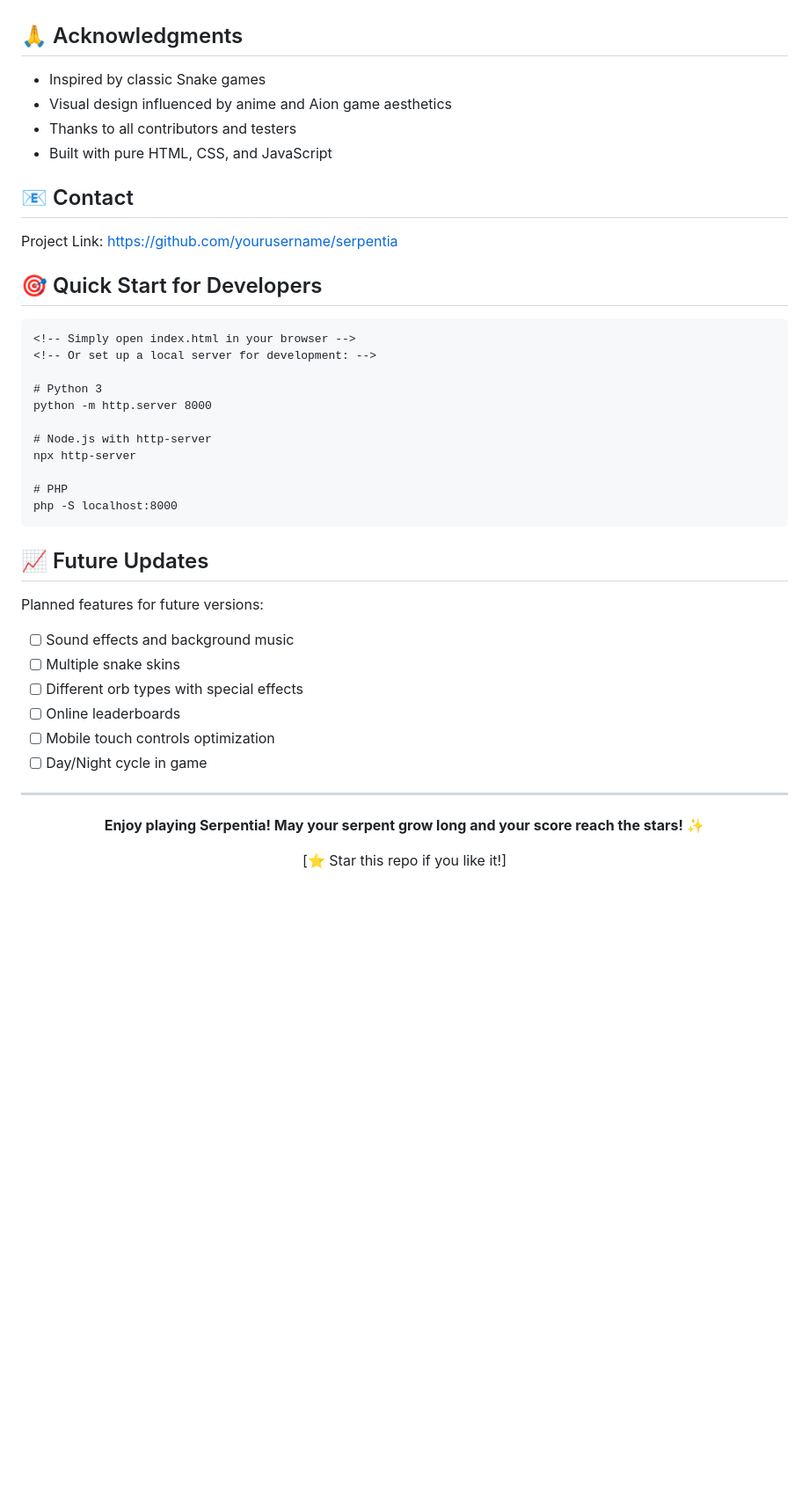
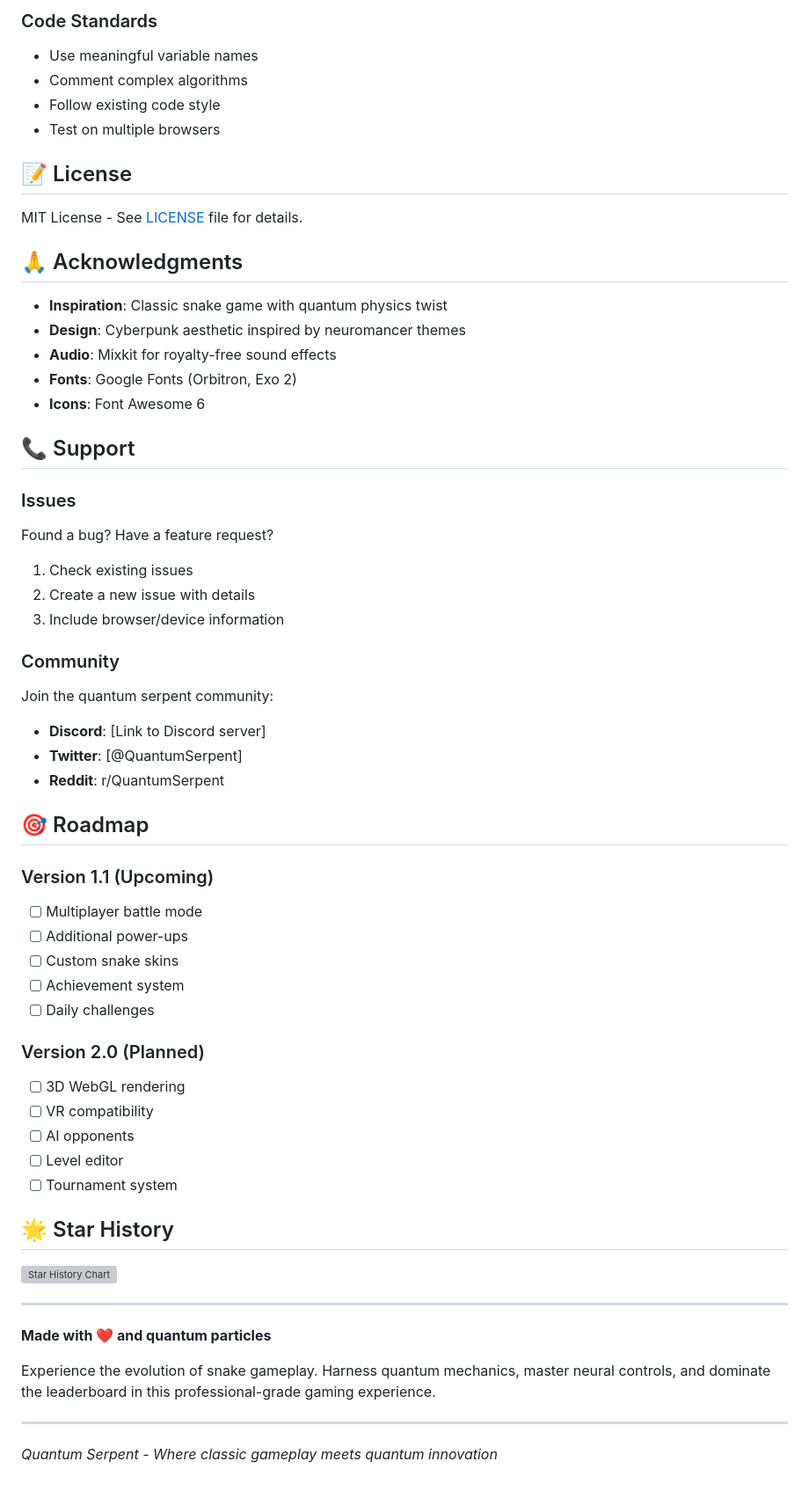
Before and after one commit to shubham-kumar001/Snake-animated-game, a Markdown page: README.md, the part around one of its changes. Shown at 88% size. GitHub-like rendering; blank space fills up the shorter version; grey boxes are pictures that could not be loaded.

````diff
--- a/README.md
+++ b/README.md
@@ -125,47 +282,60 @@ This project is licensed under the MIT License - see the [LICENSE](LICENSE) file
+### Code Standards
+- Use meaningful variable names
+- Comment complex algorithms
+- Follow existing code style
+- Test on multiple browsers
+
+## 📝 License
+
+MIT License - See [LICENSE](LICENSE) file for details.
 
 ## 🙏 Acknowledgments
 
-- Inspired by classic Snake games
-- Visual design influenced by anime and Aion game aesthetics
-- Thanks to all contributors and testers
-- Built with pure HTML, CSS, and JavaScript
+- **Inspiration**: Classic snake game with quantum physics twist
+- **Design**: Cyberpunk aesthetic inspired by neuromancer themes
+- **Audio**: Mixkit for royalty-free sound effects
+- **Fonts**: Google Fonts (Orbitron, Exo 2)
+- **Icons**: Font Awesome 6
 
-## 📧 Contact
+## 📞 Support
 
-Project Link: [https://github.com/yourusername/serpentia](https://github.com/yourusername/serpentia) <!-- Replace with actual link -->
+### Issues
+Found a bug? Have a feature request?
+1. Check existing issues
+2. Create a new issue with details
+3. Include browser/device information
 
-## 🎯 Quick Start for Developers
+### Community
+Join the quantum serpent community:
+- **Discord**: [Link to Discord server]
+- **Twitter**: [@QuantumSerpent]
+- **Reddit**: r/QuantumSerpent
 
-```html
-<!-- Simply open index.html in your browser -->
-<!-- Or set up a local server for development: -->
+## 🎯 Roadmap
 
-# Python 3
-python -m http.server 8000
+### Version 1.1 (Upcoming)
+- [ ] Multiplayer battle mode
+- [ ] Additional power-ups
+- [ ] Custom snake skins
+- [ ] Achievement system
+- [ ] Daily challenges
 
-# Node.js with http-server
-npx http-server
+### Version 2.0 (Planned)
+- [ ] 3D WebGL rendering
+- [ ] VR compatibility
+- [ ] AI opponents
+- [ ] Level editor
+- [ ] Tournament system
 
-# PHP
-php -S localhost:8000
-```
+## 🌟 Star History
 
-## 📈 Future Updates
-
-Planned features for future versions:
-- [ ] Sound effects and background music
-- [ ] Multiple snake skins
-- [ ] Different orb types with special effects
-- [ ] Online leaderboards
-- [ ] Mobile touch controls optimization
-- [ ] Day/Night cycle in game
+[![Star History Chart](https://api.star-history.com/svg?repos=yourusername/quantum-serpent&type=Date)](https://star-history.com/#yourusername/quantum-serpent&Date)
 
 ---
 
-<div align="center">
+**Made with ❤️ and quantum particles**
 
-**Enjoy playing Serpentia! May your serpent grow long and your score reach the stars!** ✨
+Experience the evolution of snake gameplay. Harness quantum mechanics, master neural controls, and dominate the leaderboard in this professional-grade gaming experience.
 
-[⭐ Star this repo if you like it!]
-
-</div>
+---
+*Quantum Serpent - Where classic gameplay meets quantum innovation*
````
Also changed, not shown: other parts of README.md (+248 -91 lines).
